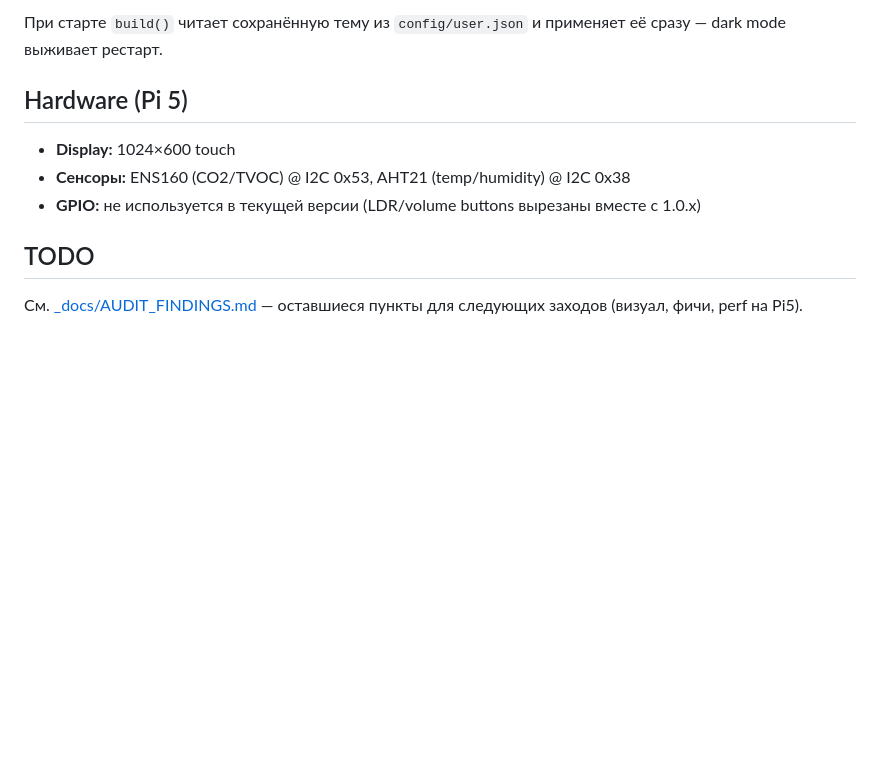
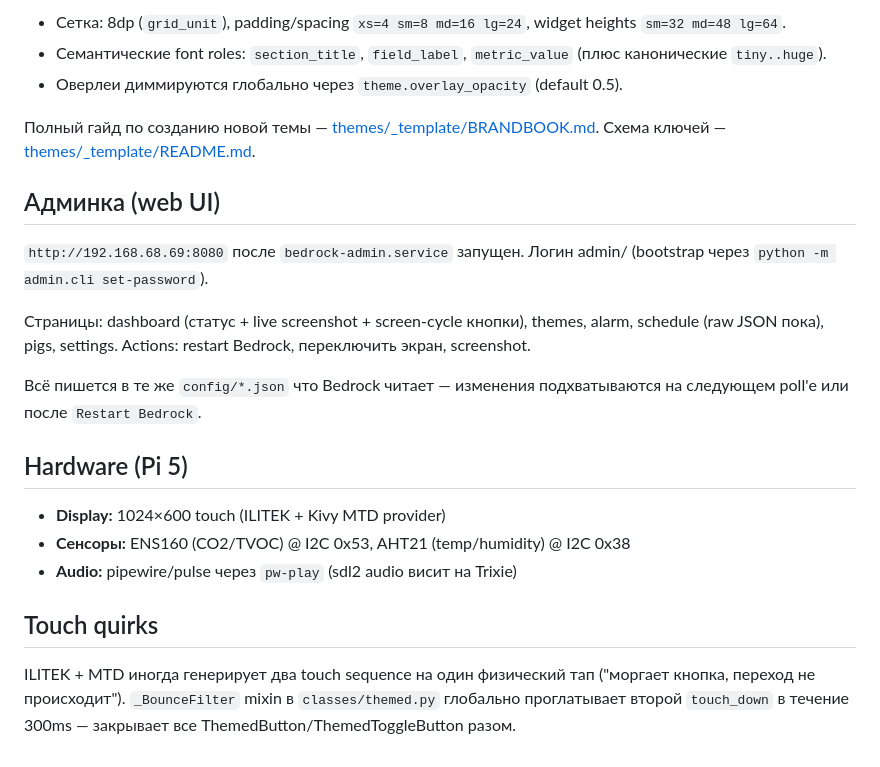
Before and after one commit to Standaoerby/Bedrock_2.0, a Markdown page: README.md, the part around one of its changes. GitHub-like rendering; blank space fills up the shorter version.

```diff
--- a/README.md
+++ b/README.md
@@ -61,14 +82,34 @@ media/ringtones/   — мелодии для будильника
 
-При старте `build()` читает сохранённую тему из `config/user.json` и применяет её
-сразу — dark mode выживает рестарт.
+- Сетка: 8dp (`grid_unit`), padding/spacing `xs=4 sm=8 md=16 lg=24`,
+  widget heights `sm=32 md=48 lg=64`.
+- Семантические font roles: `section_title`, `field_label`, `metric_value`
+  (плюс канонические `tiny..huge`).
+- Оверлеи диммируются глобально через `theme.overlay_opacity` (default 0.5).
+
+Полный гайд по созданию новой темы — [themes/_template/BRANDBOOK.md](themes/_template/BRANDBOOK.md).
+Схема ключей — [themes/_template/README.md](themes/_template/README.md).
+
+## Админка (web UI)
+
+`http://192.168.68.69:8080` после `bedrock-admin.service` запущен. Логин
+admin/<password> (bootstrap через `python -m admin.cli set-password`).
+
+Страницы: dashboard (статус + live screenshot + screen-cycle кнопки), themes,
+alarm, schedule (raw JSON пока), pigs, settings. Actions: restart Bedrock,
+переключить экран, screenshot.
+
+Всё пишется в те же `config/*.json` что Bedrock читает — изменения
+подхватываются на следующем poll'е или после `Restart Bedrock`.
 
 ## Hardware (Pi 5)
 
-- **Display:** 1024×600 touch
+- **Display:** 1024×600 touch (ILITEK + Kivy MTD provider)
 - **Сенсоры:** ENS160 (CO2/TVOC) @ I2C 0x53, AHT21 (temp/humidity) @ I2C 0x38
-- **GPIO:** не используется в текущей версии (LDR/volume buttons вырезаны вместе с 1.0.x)
+- **Audio:** pipewire/pulse через `pw-play` (sdl2 audio висит на Trixie)
 
-## TODO
+## Touch quirks
 
-См. [_docs/AUDIT_FINDINGS.md](_docs/AUDIT_FINDINGS.md) — оставшиеся пункты для
-следующих заходов (визуал, фичи, perf на Pi5).
+ILITEK + MTD иногда генерирует два touch sequence на один физический тап
+("моргает кнопка, переход не происходит"). `_BounceFilter` mixin в
+`classes/themed.py` глобально проглатывает второй `touch_down` в течение
+300ms — закрывает все ThemedButton/ThemedToggleButton разом.
```
Also changed, not shown: other parts of README.md (+56 -35 lines), _docs/SESSION_2026-05-07_HANDOFF.md (added, +159 -0 lines).
